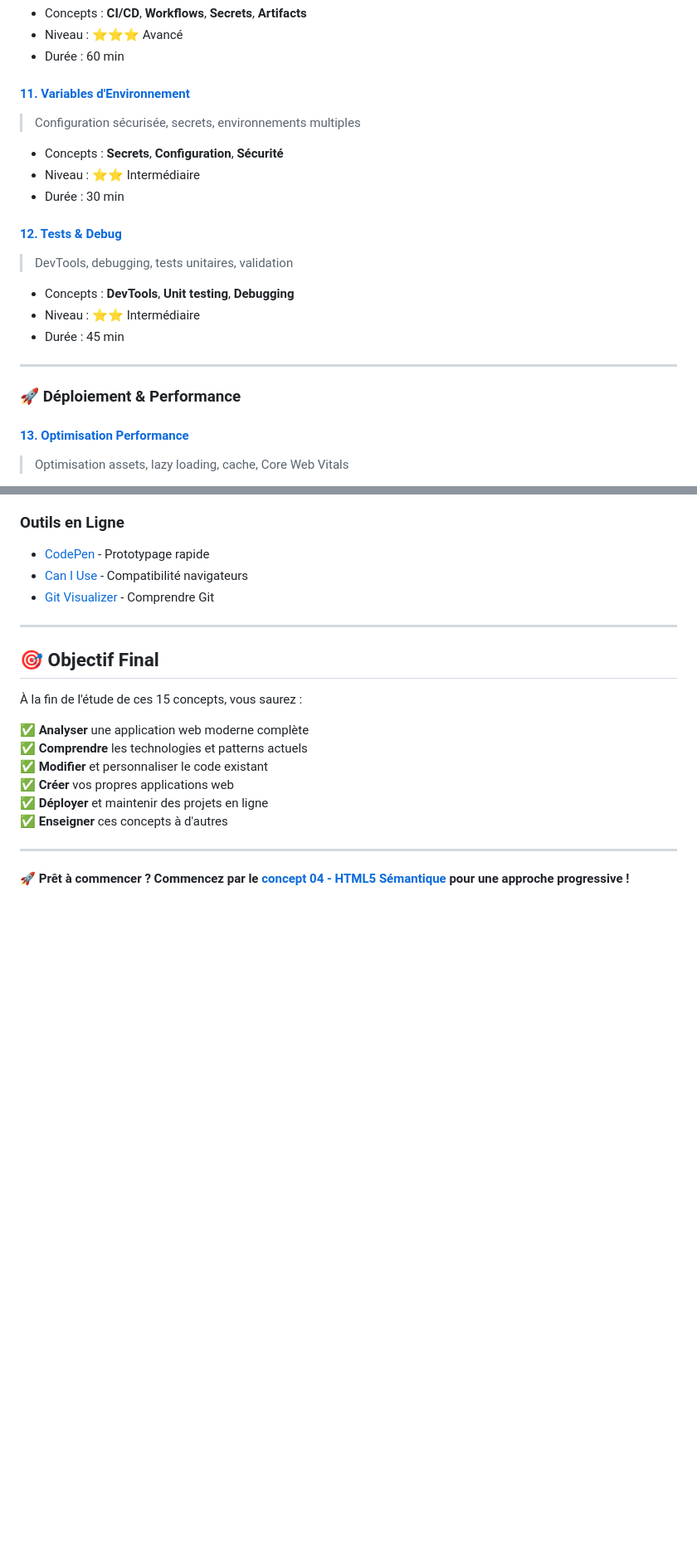
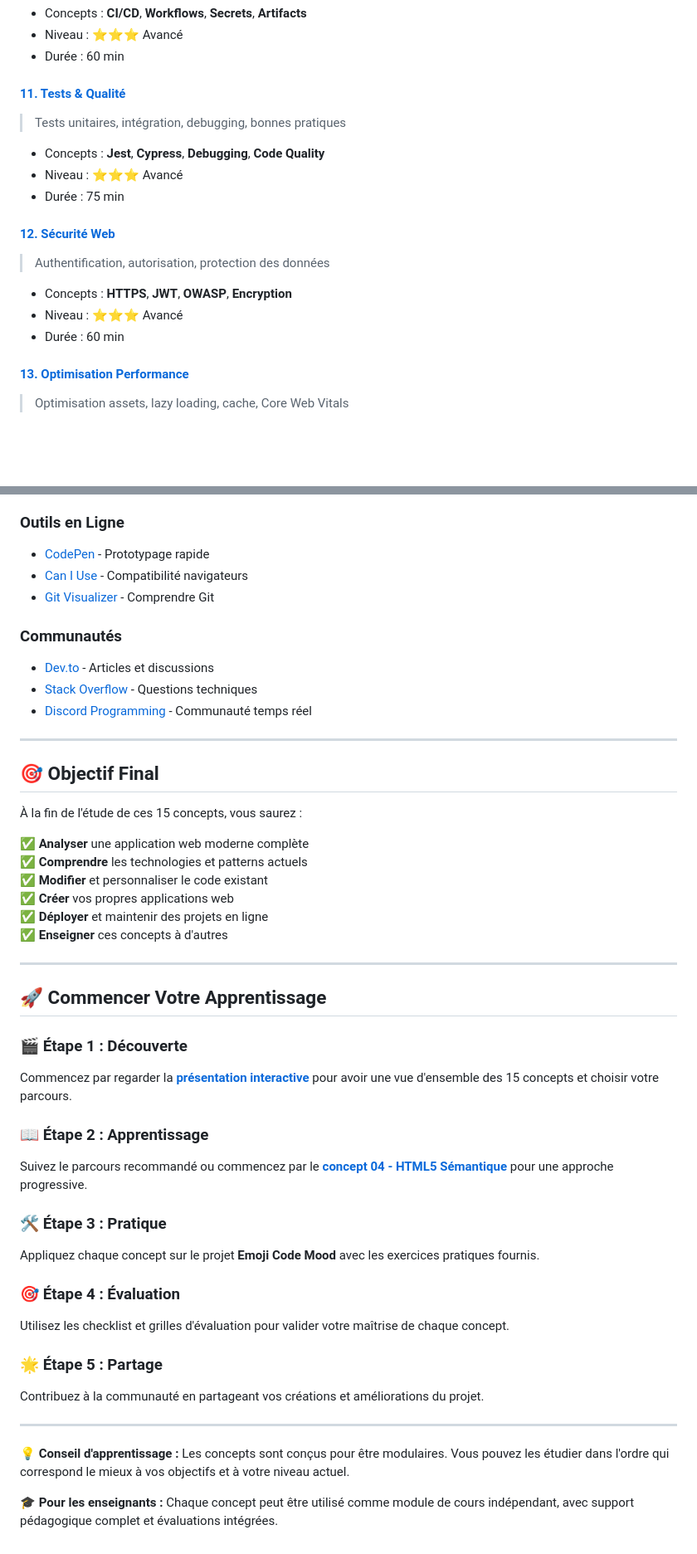
Before and after one commit to nayl11/emoji-code-mood, a Markdown page: docs/concepts/readme.md, 2 parts joined by grey strips. Shown: that part at 83% size. Drawn GitHub-style; blank space fills up the shorter version.

```diff
--- a/docs/concepts/readme.md
+++ b/docs/concepts/readme.md
@@ -86,21 +109,17 @@ Ce brise-glace interactif est conçu pour enseigner les **technologies web moder
 - Niveau : ⭐⭐⭐ Avancé
 - Durée : 60 min
 
-#### **[11. Variables d'Environnement](11-variables-environnement.md)**
-> Configuration sécurisée, secrets, environnements multiples
-- Concepts : **Secrets**, **Configuration**, **Sécurité**
-- Niveau : ⭐⭐ Intermédiaire
-- Durée : 30 min
+#### **[11. Tests & Qualité](11-tests-qualite.md)**
+> Tests unitaires, intégration, debugging, bonnes pratiques
+- Concepts : **Jest**, **Cypress**, **Debugging**, **Code Quality**
+- Niveau : ⭐⭐⭐ Avancé
+- Durée : 75 min
 
-#### **[12. Tests & Debug](12-tests-debug.md)**
-> DevTools, debugging, tests unitaires, validation
-- Concepts : **DevTools**, **Unit testing**, **Debugging**
-- Niveau : ⭐⭐ Intermédiaire
-- Durée : 45 min
-
----
-
-### **🚀 Déploiement & Performance**
+#### **[12. Sécurité Web](12-securite-web.md)**
+> Authentification, autorisation, protection des données
+- Concepts : **HTTPS**, **JWT**, **OWASP**, **Encryption**
+- Niveau : ⭐⭐⭐ Avancé
+- Durée : 60 min
 
 #### **[13. Optimisation Performance](13-performance-web.md)**
 > Optimisation assets, lazy loading, cache, Core Web Vitals
@@ -163,6 +235,11 @@ Ces concepts apparaissent dans plusieurs chapitres :
 - [CodePen](https://codepen.io/) - Prototypage rapide
 - [Can I Use](https://caniuse.com/) - Compatibilité navigateurs
 - [Git Visualizer](https://git-school.github.io/visualizing-git/) - Comprendre Git
+
+### **Communautés**
+- [Dev.to](https://dev.to) - Articles et discussions
+- [Stack Overflow](https://stackoverflow.com) - Questions techniques
+- [Discord Programming](https://discord.gg/programming) - Communauté temps réel
 
 ---
 
@@ -179,4 +256,25 @@ Ces concepts apparaissent dans plusieurs chapitres :
 
 ---
 
-**🚀 Prêt à commencer ? Commencez par le [concept 04 - HTML5 Sémantique](04-html5-semantique.md) pour une approche progressive !**
+## 🚀 Commencer Votre Apprentissage
+
+### **🎬 Étape 1 : Découverte**
+Commencez par regarder la **[présentation interactive](concepts-presentation.html)** pour avoir une vue d'ensemble des 15 concepts et choisir votre parcours.
+
+### **📖 Étape 2 : Apprentissage**
+Suivez le parcours recommandé ou commencez par le **[concept 04 - HTML5 Sémantique](04-html5-semantique.md)** pour une approche progressive.
+
+### **🛠️ Étape 3 : Pratique**
+Appliquez chaque concept sur le projet **Emoji Code Mood** avec les exercices pratiques fournis.
+
+### **🎯 Étape 4 : Évaluation**
+Utilisez les checklist et grilles d'évaluation pour valider votre maîtrise de chaque concept.
+
+### **🌟 Étape 5 : Partage**
+Contribuez à la communauté en partageant vos créations et améliorations du projet.
+
+---
+
+**💡 Conseil d'apprentissage :** Les concepts sont conçus pour être modulaires. Vous pouvez les étudier dans l'ordre qui correspond le mieux à vos objectifs et à votre niveau actuel.
+
+**🎓 Pour les enseignants :** Chaque concept peut être utilisé comme module de cours indépendant, avec support pédagogique complet et évaluations intégrées.
```
Also changed, not shown: other parts of docs/concepts/readme.md (+79 -3 lines).
